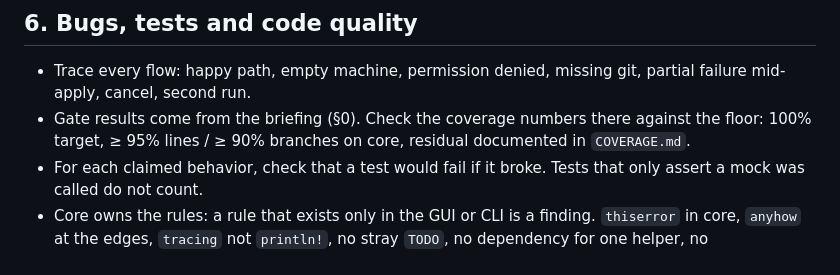
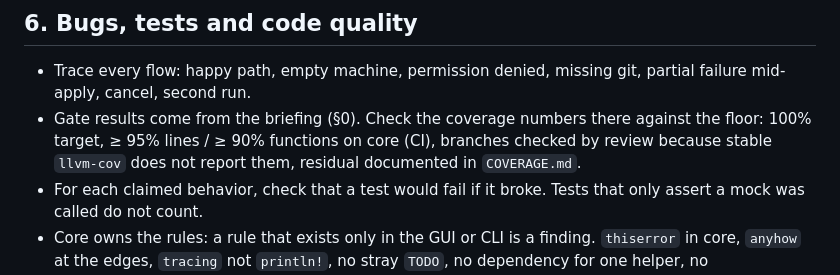
Before and after one commit to LucasCavalheri/huskmap, a Markdown page: .claude/agents/refuter.md, the part around the change. Drawn GitHub-style.

```diff
--- a/.claude/agents/refuter.md
+++ b/.claude/agents/refuter.md
@@ -71,7 +71,7 @@ huskmap removes things from people's machines. A false positive is data loss.
 ## 6. Bugs, tests and code quality
 
 - Trace every flow: happy path, empty machine, permission denied, missing git, partial failure mid-apply, cancel, second run.
-- Gate results come from the briefing (§0). Check the coverage numbers there against the floor: 100% target, ≥ 95% lines / ≥ 90% branches on core, residual documented in `COVERAGE.md`.
+- Gate results come from the briefing (§0). Check the coverage numbers there against the floor: 100% target, ≥ 95% lines / ≥ 90% functions on core (CI), branches checked by review because stable `llvm-cov` does not report them, residual documented in `COVERAGE.md`.
 - For each claimed behavior, check that a test would fail if it broke. Tests that only assert a mock was called do not count.
 - Core owns the rules: a rule that exists only in the GUI or CLI is a finding. `thiserror` in core, `anyhow` at the edges, `tracing` not `println!`, no stray `TODO`, no dependency for one helper, no macOS/Windows code paths, XDG dirs honored.
 
```
Also changed, not shown: AGENTS.md (+1 -1 lines).
